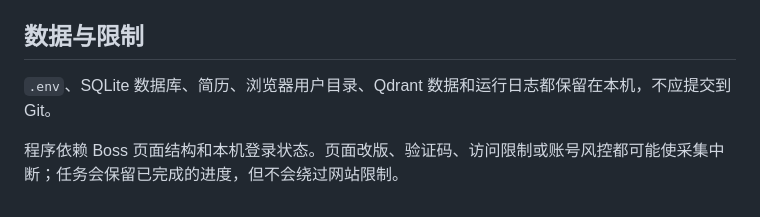
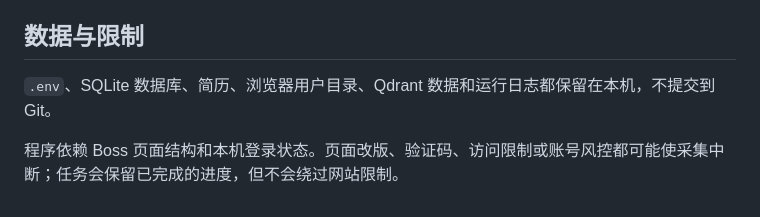
Before and after one commit to padolphylis/boss_agent, a Markdown page: README.md, the part around the change. Drawn GitHub-style.

```diff
--- a/README.md
+++ b/README.md
@@ -64,6 +64,6 @@ Qdrant 默认启用，数据保存在 `data/qdrant/`。填写 `qdrant_url` 后
 
 ## 数据与限制
 
-`.env`、SQLite 数据库、简历、浏览器用户目录、Qdrant 数据和运行日志都保留在本机，不应提交到 Git。
+`.env`、SQLite 数据库、简历、浏览器用户目录、Qdrant 数据和运行日志都保留在本机，不提交到 Git。
 
 程序依赖 Boss 页面结构和本机登录状态。页面改版、验证码、访问限制或账号风控都可能使采集中断；任务会保留已完成的进度，但不会绕过网站限制。
```
